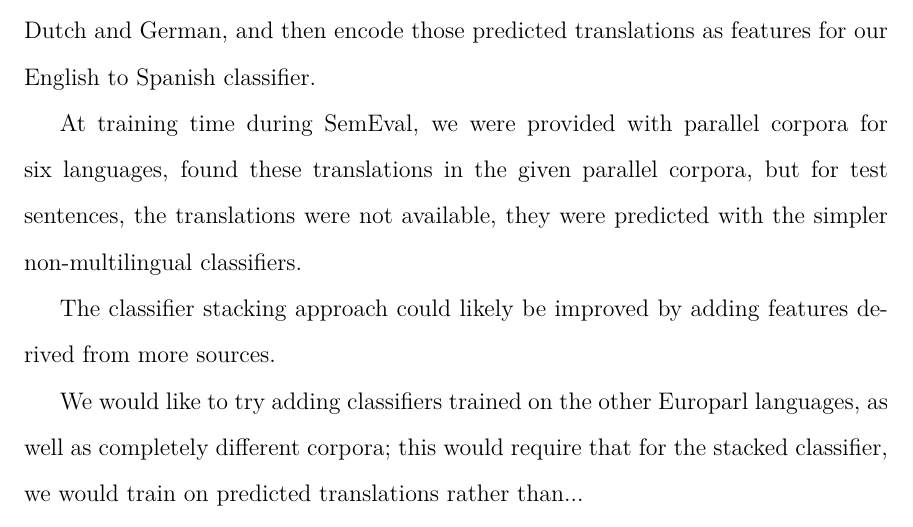
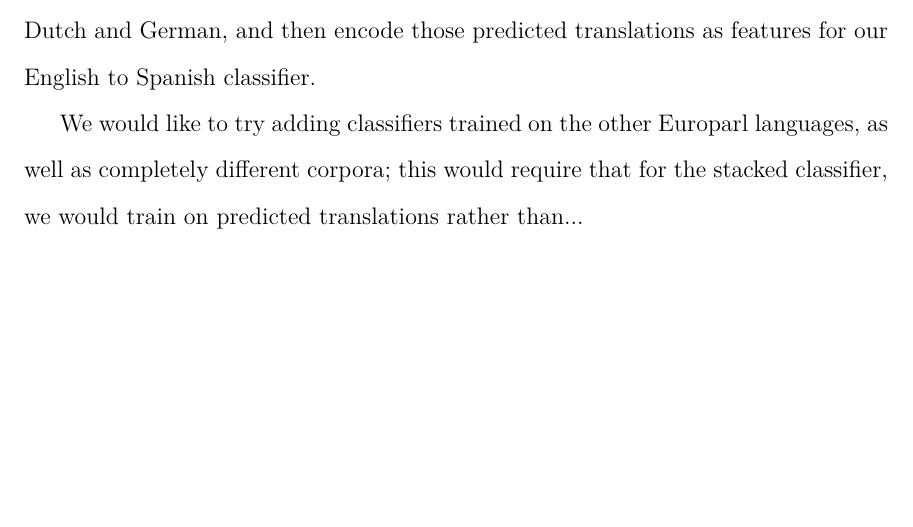
Before and after one commit to alexrudnick/dissertation, a LaTeX thesis (dissertation/dissertation.tex, which reads dissertation/multilingual.tex): part of page 115 of 140 before the commit and part of page 115 of 139 after it, cut so that both start at the same text, the shorter picture padded with empty space. Compiled offline with XeLaTeX.

Commit message:
also some text removal

```diff
--- a/dissertation/multilingual.tex
+++ b/dissertation/multilingual.tex
@@ -156,14 +156,6 @@ Italian, Dutch and German, and then encode those predicted translations as
 features for our English to Spanish classifier.
 
 %% XXX this needs some editing
-At training time during SemEval, we were provided with parallel corpora for six
-languages, found these translations in the given parallel corpora, but
-for test sentences, the translations were not available, they were predicted
-with the simpler non-multilingual classifiers.
-%% XXX: we're not doing this going forward, right? just run the classifiers.
-
-The classifier stacking approach could likely be improved by adding features
-derived from more sources.
 
 We would like to try adding classifiers trained on the other Europarl
 languages, as well as completely different corpora; this would require that for
```
